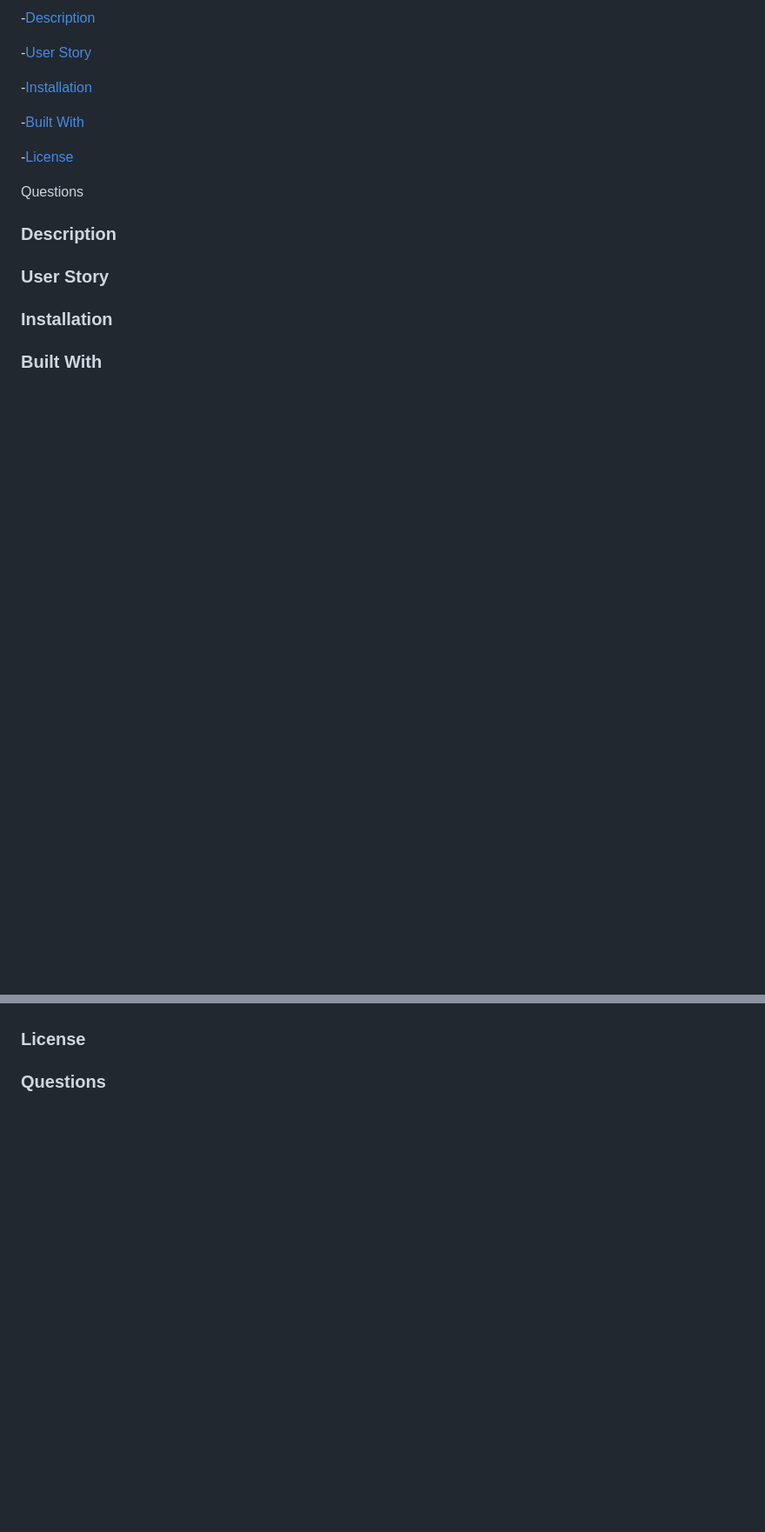
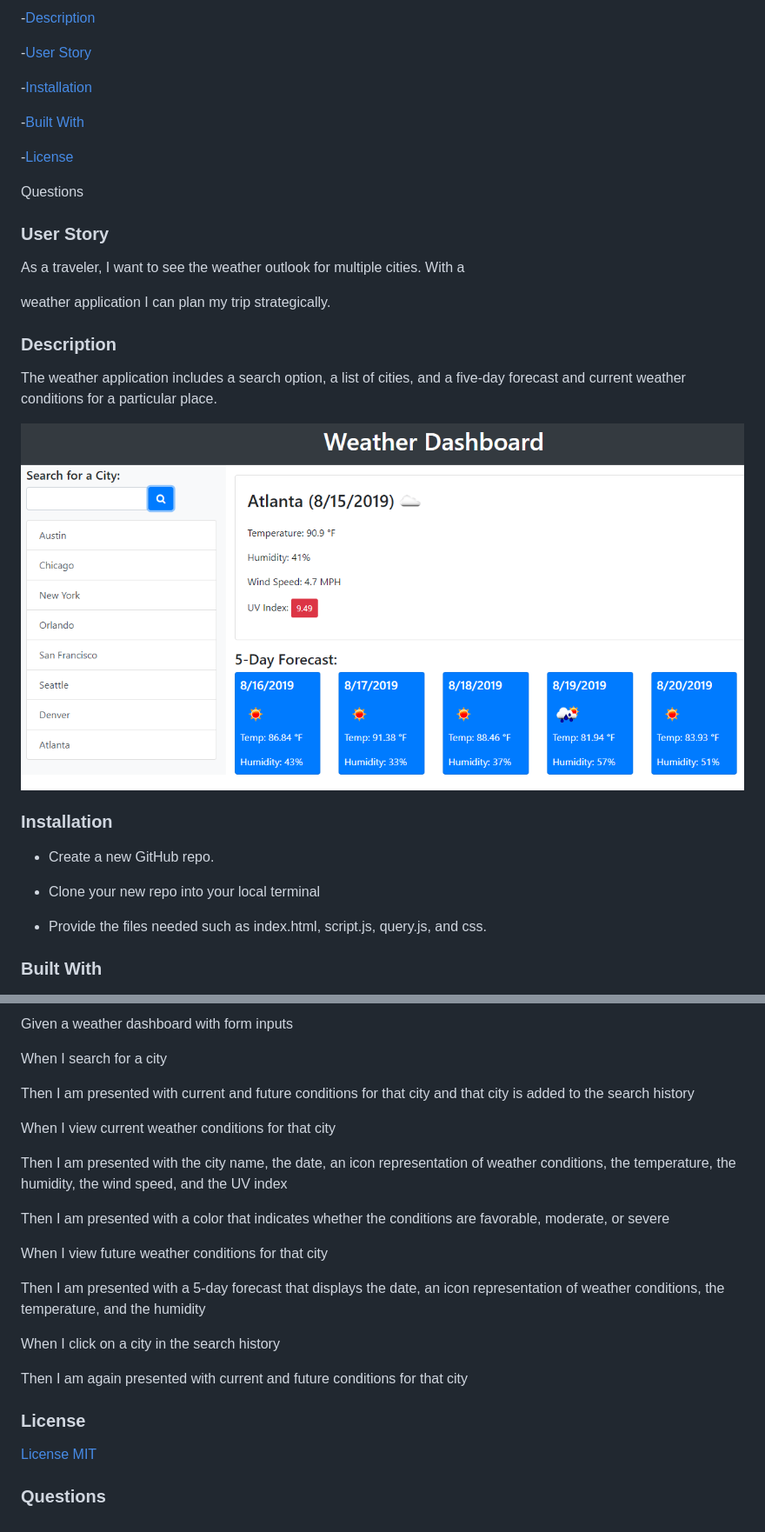
Before and after one commit to gilorcilla/weather-dashboard, a Markdown page: README.md, 2 parts joined by grey strips. Shown: that part at 87% size. Drawn GitHub-style; pictures changed too: Assets/06-server-side-apis-homework-demo.png (added); blank space fills up the shorter version.

Commit message:
add more contents to the file

```diff
--- a/README.md
+++ b/README.md
@@ -18,10 +18,24 @@ Use the Open Weather API to retrieve weather data for cities.
 
 Questions
 
+### User Story
+
+As a traveler, I want to see the weather outlook for multiple cities. With a
+
+weather application I can plan my trip strategically.
+
 ### Description
 
-### User Story
+The weather application includes a search option, a list of cities, and a five-day forecast and current weather conditions for a particular place.
+
+![](./Assets/06-server-side-apis-homework-demo.png)
 
 ### Installation
 
+- Create a new GitHub repo.
+
+- Clone your new repo into your local terminal
+
+- Provide the files needed such as index.html, script.js, query.js, and css.
+
 ### Built With
@@ -28,4 +57,25 @@ Questions
+Given a weather dashboard with form inputs
+
+When I search for a city
+
+Then I am presented with current and future conditions for that city and that city is added to the search history
+
+When I view current weather conditions for that city
+
+Then I am presented with the city name, the date, an icon representation of weather conditions, the temperature, the humidity, the wind speed, and the UV index
+
+Then I am presented with a color that indicates whether the conditions are favorable, moderate, or severe
+
+When I view future weather conditions for that city
+
+Then I am presented with a 5-day forecast that displays the date, an icon representation of weather conditions, the temperature, and the humidity
+
+When I click on a city in the search history
+
+Then I am again presented with current and future conditions for that city
 
 ### License
 
+[License MIT](LICENSE)
+
 ### Questions
```
Also changed, not shown: other parts of README.md (+15 -0 lines), 1 other file.
